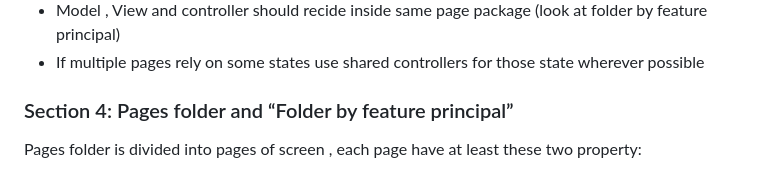
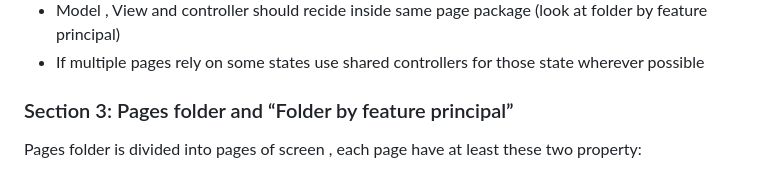
Before and after one commit to Akashtripathi7/login, a Markdown page: README.md, the part around the change. Rendered like a GitHub page.

```diff
--- a/README.md
+++ b/README.md
@@ -54,7 +54,7 @@ be followed :
 ###
 
 
-### Section 4: Pages folder and “Folder by feature principal”
+### Section 3: Pages folder and “Folder by feature principal”
 
 Pages folder is divided into pages of screen , each page have at least these two property:
 
```
